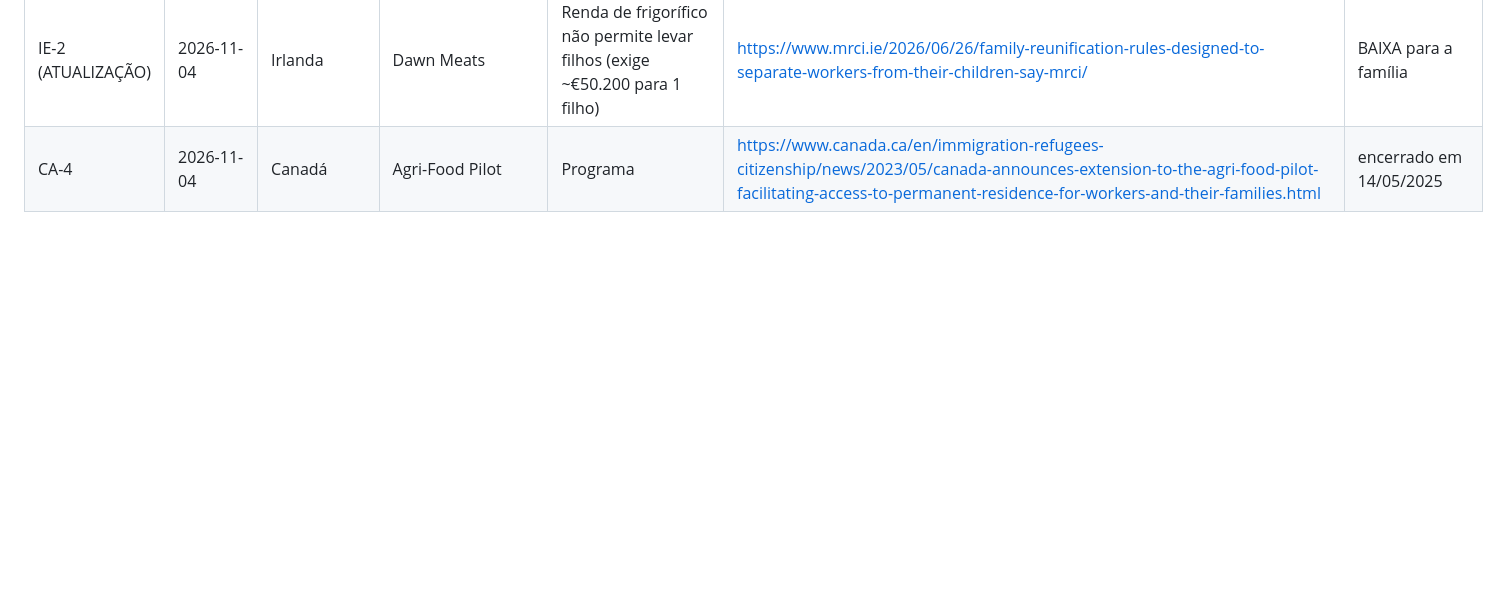
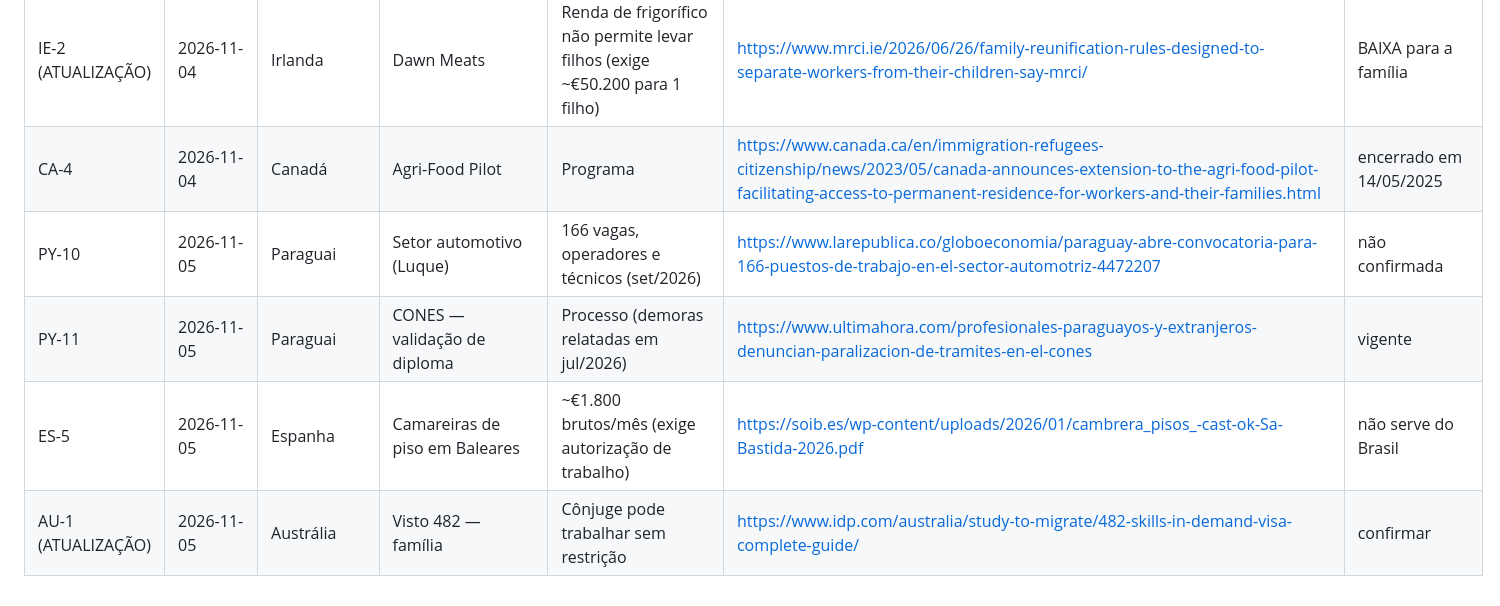
Before and after one commit to nubiaaanjos-lira/meu-bolso, a Markdown page: pesquisa-mudanca-2027/vagas-ja-apresentadas.md, the part around the change. GitHub-like rendering; blank space fills up the shorter version.

Commit message:
Pesquisa Mudança 2027: relatório de 05/11/2026 07h51
Co-Authored-By: Claude Opus 5.5 <noreply@anthropic.com>
Claude-Session: https://claude.ai/code/session_01J69qd59nS72imHbWcCb7oi

```diff
--- a/pesquisa-mudanca-2027/vagas-ja-apresentadas.md
+++ b/pesquisa-mudanca-2027/vagas-ja-apresentadas.md
@@ -54,3 +54,7 @@ Atualize esta lista a cada pesquisa. Não repita um item, a não ser que haja no
 | IE-3 | 2026-11-04 | Irlanda | Kepak Group | General Operative (Cork, Roscommon, Monaghan) | https://aijobs.app/general-operative-athleague-kepak-group-7395451 | não confirmada |
 | IE-2 (ATUALIZAÇÃO) | 2026-11-04 | Irlanda | Dawn Meats | Renda de frigorífico não permite levar filhos (exige ~€50.200 para 1 filho) | https://www.mrci.ie/2026/06/26/family-reunification-rules-designed-to-separate-workers-from-their-children-say-mrci/ | BAIXA para a família |
 | CA-4 | 2026-11-04 | Canadá | Agri-Food Pilot | Programa | https://www.canada.ca/en/immigration-refugees-citizenship/news/2023/05/canada-announces-extension-to-the-agri-food-pilot-facilitating-access-to-permanent-residence-for-workers-and-their-families.html | encerrado em 14/05/2025 |
+| PY-10 | 2026-11-05 | Paraguai | Setor automotivo (Luque) | 166 vagas, operadores e técnicos (set/2026) | https://www.larepublica.co/globoeconomia/paraguay-abre-convocatoria-para-166-puestos-de-trabajo-en-el-sector-automotriz-4472207 | não confirmada |
+| PY-11 | 2026-11-05 | Paraguai | CONES — validação de diploma | Processo (demoras relatadas em jul/2026) | https://www.ultimahora.com/profesionales-paraguayos-y-extranjeros-denuncian-paralizacion-de-tramites-en-el-cones | vigente |
+| ES-5 | 2026-11-05 | Espanha | Camareiras de piso em Baleares | ~€1.800 brutos/mês (exige autorização de trabalho) | https://soib.es/wp-content/uploads/2026/01/cambrera_pisos_-cast-ok-Sa-Bastida-2026.pdf | não serve do Brasil |
+| AU-1 (ATUALIZAÇÃO) | 2026-11-05 | Austrália | Visto 482 — família | Cônjuge pode trabalhar sem restrição | https://www.idp.com/australia/study-to-migrate/482-skills-in-demand-visa-complete-guide/ | confirmar |
```
Also changed, not shown: pesquisa-mudanca-2027/relatorios/2026-11-05-07h51.md (added, +133 -0 lines).
